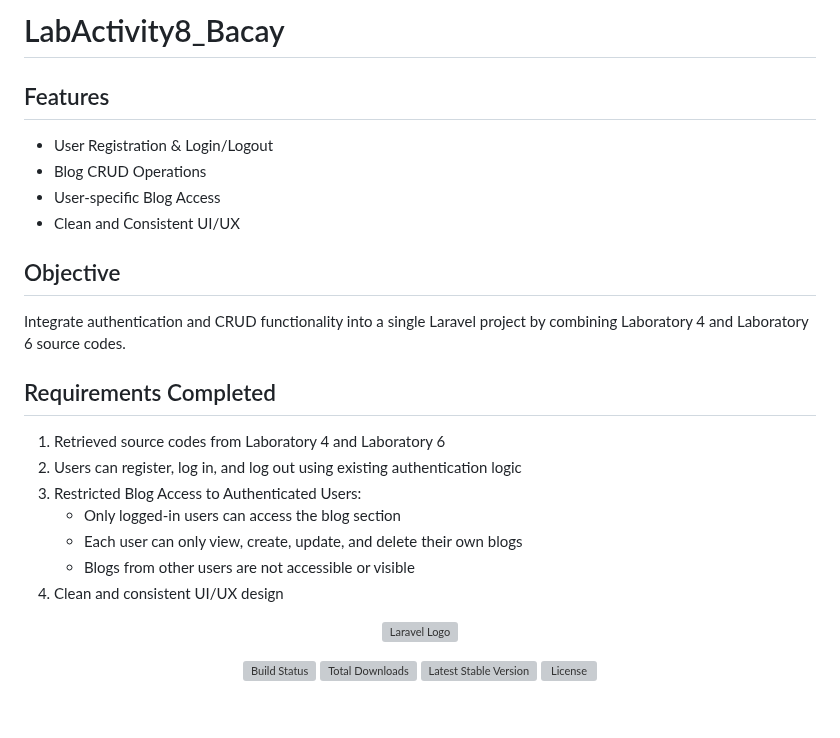
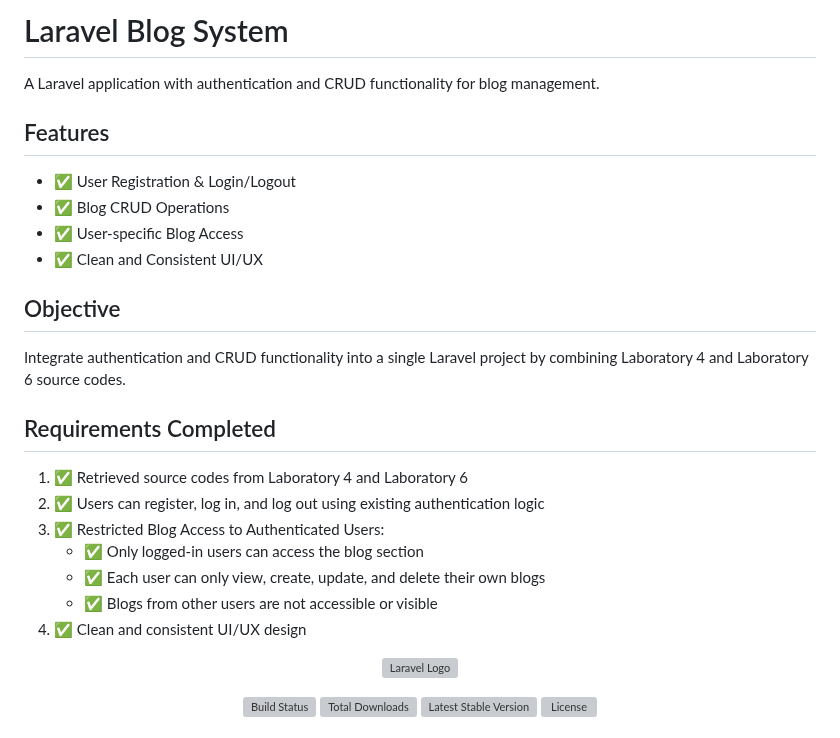
Before and after one commit to miguelbacay123/LabActivity8_bacay, a Markdown page: README.md, the part around the change. Drawn GitHub-style; grey boxes are pictures that could not be loaded.

```diff
--- a/README.md
+++ b/README.md
@@ -1,23 +1,27 @@
-# LabActivity8_Bacay
+# Laravel Blog System
+
+A Laravel application with authentication and CRUD functionality for blog management.
 
 ## Features
-- User Registration & Login/Logout
-- Blog CRUD Operations
-- User-specific Blog Access
-- Clean and Consistent UI/UX
+
+- ✅ User Registration & Login/Logout
+- ✅ Blog CRUD Operations
+- ✅ User-specific Blog Access
+- ✅ Clean and Consistent UI/UX
 
 ## Objective
+
 Integrate authentication and CRUD functionality into a single Laravel project by combining Laboratory 4 and Laboratory 6 source codes.
 
 ## Requirements Completed
-1. Retrieved source codes from Laboratory 4 and Laboratory 6
-2. Users can register, log in, and log out using existing authentication logic
-3. Restricted Blog Access to Authenticated Users:
-   - Only logged-in users can access the blog section
-   - Each user can only view, create, update, and delete their own blogs
-   - Blogs from other users are not accessible or visible
-4. Clean and consistent UI/UX design
 
+1. ✅ Retrieved source codes from Laboratory 4 and Laboratory 6
+2. ✅ Users can register, log in, and log out using existing authentication logic
+3. ✅ Restricted Blog Access to Authenticated Users:
+   - ✅ Only logged-in users can access the blog section
+   - ✅ Each user can only view, create, update, and delete their own blogs
+   - ✅ Blogs from other users are not accessible or visible
+4. ✅ Clean and consistent UI/UX design
 
 
 <p align="center"><a href="https://laravel.com" target="_blank"><img src="https://raw.githubusercontent.com/laravel/art/master/logo-lockup/5%20SVG/2%20CMYK/1%20Full%20Color/laravel-logolockup-cmyk-red.svg" width="400" alt="Laravel Logo"></a></p>
```
